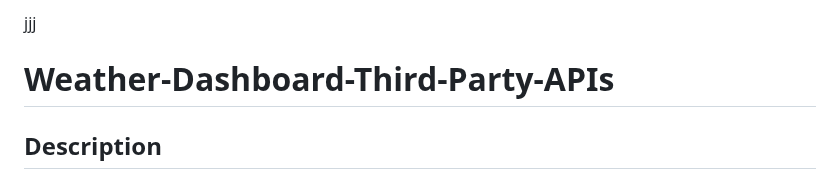
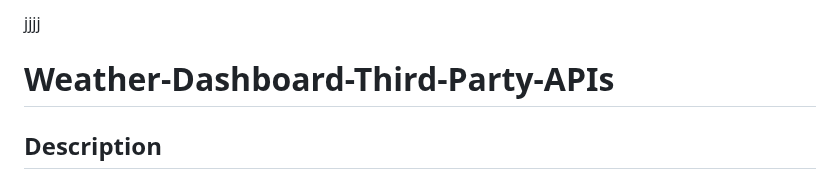
Before and after one commit to codingColinMcM/Weather-Dashboard-Third-Party-APIs, a Markdown page: README.md, the part around the change. Drawn GitHub-style.

```diff
--- a/README.md
+++ b/README.md
@@ -1,4 +1,4 @@
-jjj
+jjjj
 
 # Weather-Dashboard-Third-Party-APIs
 
```
